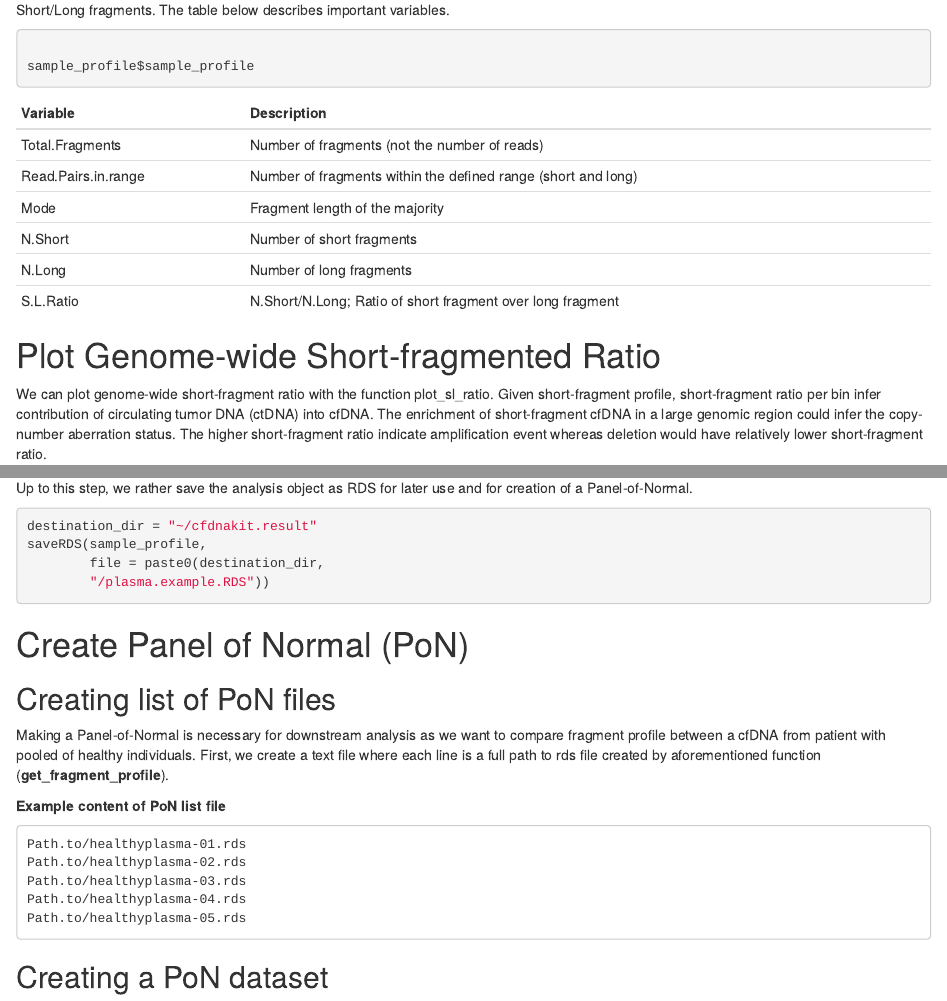
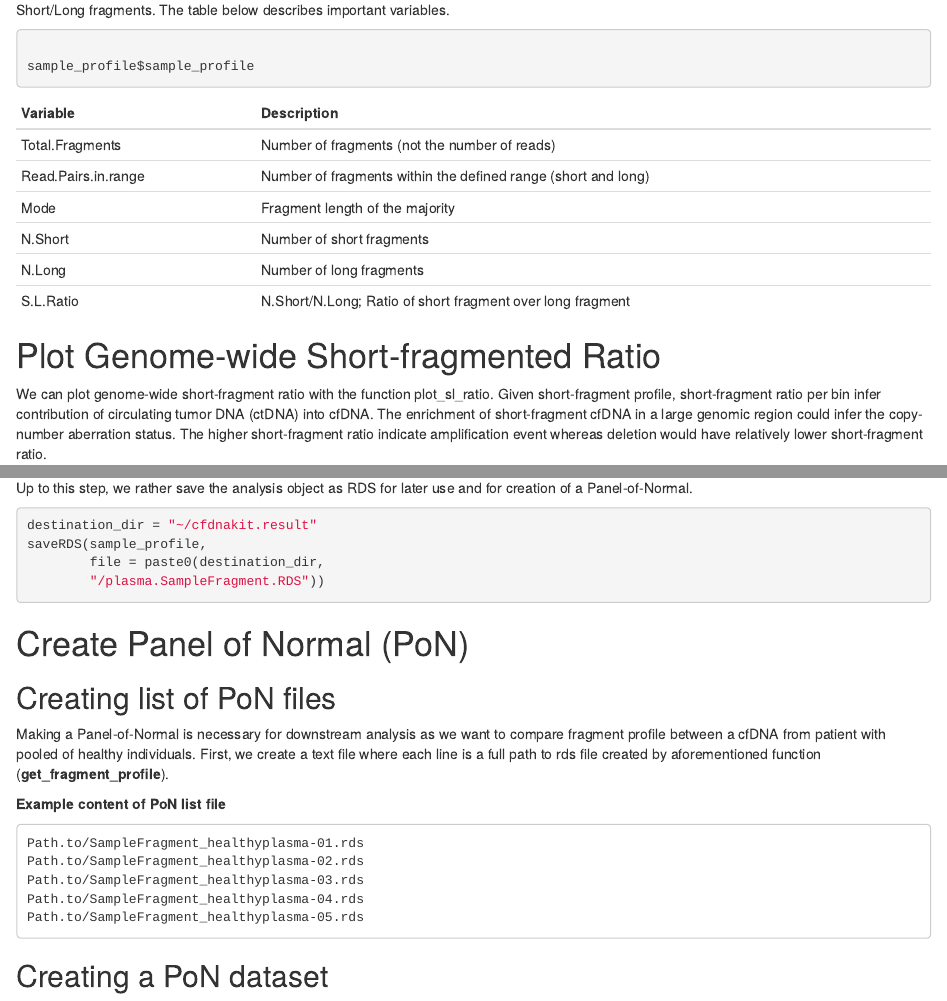
Before and after one commit to Pitithat-pu/cfdnakit, an R Markdown document (vignettes/cfdnakit-vignette.Rmd): the page in a window 1100 px wide, from 2620 px down, and a second part further down, joined at a grey line. Rendered offline with R 4.5, knitr and Pandoc, with nearby package versions; drawn as R Markdown's standard HTML page in place of the format the file asks for; some code elsewhere in the file could not run offline; common packages that the code uses without loading them are loaded.

Commit message:
Adding patient SampleFragment RDS file for demonstration

````diff
--- a/vignettes/cfdnakit-vignette.Rmd
+++ b/vignettes/cfdnakit-vignette.Rmd
@@ -177,8 +180,7 @@ Up to this step, we rather save the analysis object as RDS for later use and for
 destination_dir = "~/cfdnakit.result"
 saveRDS(sample_profile,
         file = paste0(destination_dir,
-        "/plasma.example.RDS"))
-
+        "/plasma.SampleFragment.RDS"))
 ```
 
 # Create Panel of Normal (PoN)
@@ -190,26 +192,27 @@ Making a Panel-of-Normal is necessary for downstream analysis as we want to comp
 **Example content of PoN list file**
 
 ```
-Path.to/healthyplasma-01.rds
-Path.to/healthyplasma-02.rds
-Path.to/healthyplasma-03.rds
-Path.to/healthyplasma-04.rds
-Path.to/healthyplasma-05.rds
-
+Path.to/SampleFragment_healthyplasma-01.rds
+Path.to/SampleFragment_healthyplasma-02.rds
+Path.to/SampleFragment_healthyplasma-03.rds
+Path.to/SampleFragment_healthyplasma-04.rds
+Path.to/SampleFragment_healthyplasma-05.rds
 ```
 
+## Creating a PoN dataset
 
-## Creating a PoN dataset
 **create_PoN** function will read through all fragment profile files and create a set of PoN profile. We save this PoN profile and load into analysis later.
 
 ``` r
 PoN.profiles = create_PoN(path_to_PoN_txt)
 saveRDS(PoN.profiles, "PoN.rds")
 ```
+
 # Inferring CNV from short fragment cfDNA
+
 ## Normalizing Short-fragmented Ratio
-The contribution of short-fragmented cfDNA into genomic regions could infer copy-number aberration harbored in the tumor cells.
-For this demonstration, we load ready-to-use PoN profile (ex.PoN.rds).
+
+The contribution of short-fragmented cfDNA into genomic regions could infer copy-number aberration harbored in the tumor cells. For this demonstration, we load ready-to-use PoN profile (ex.PoN.rds).
 
 ```{r Make a pon profile}
 PoN_rdsfile = system.file("extdata",
````
Also changed, not shown: inst/extdata/example_patientcfDNA_SampleFragment.RDS (added), vignettes/cfdnakit-vignette.Rmd (43 more changed lines).
